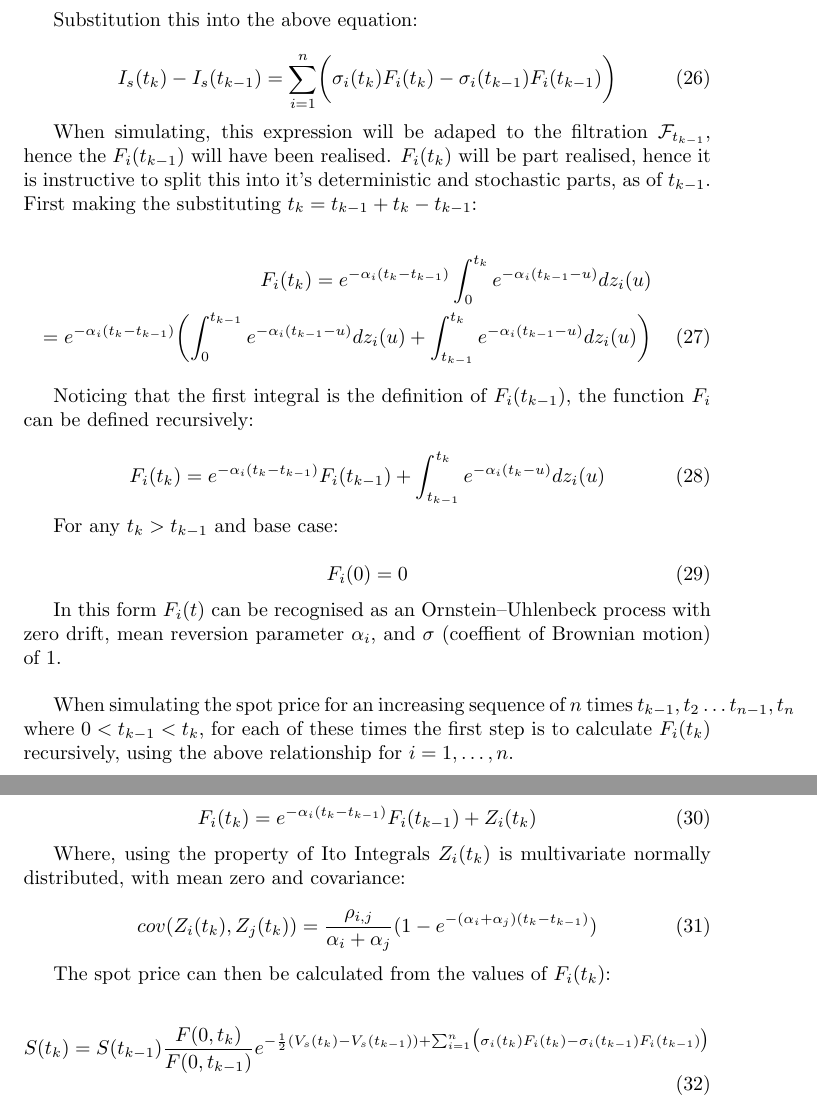
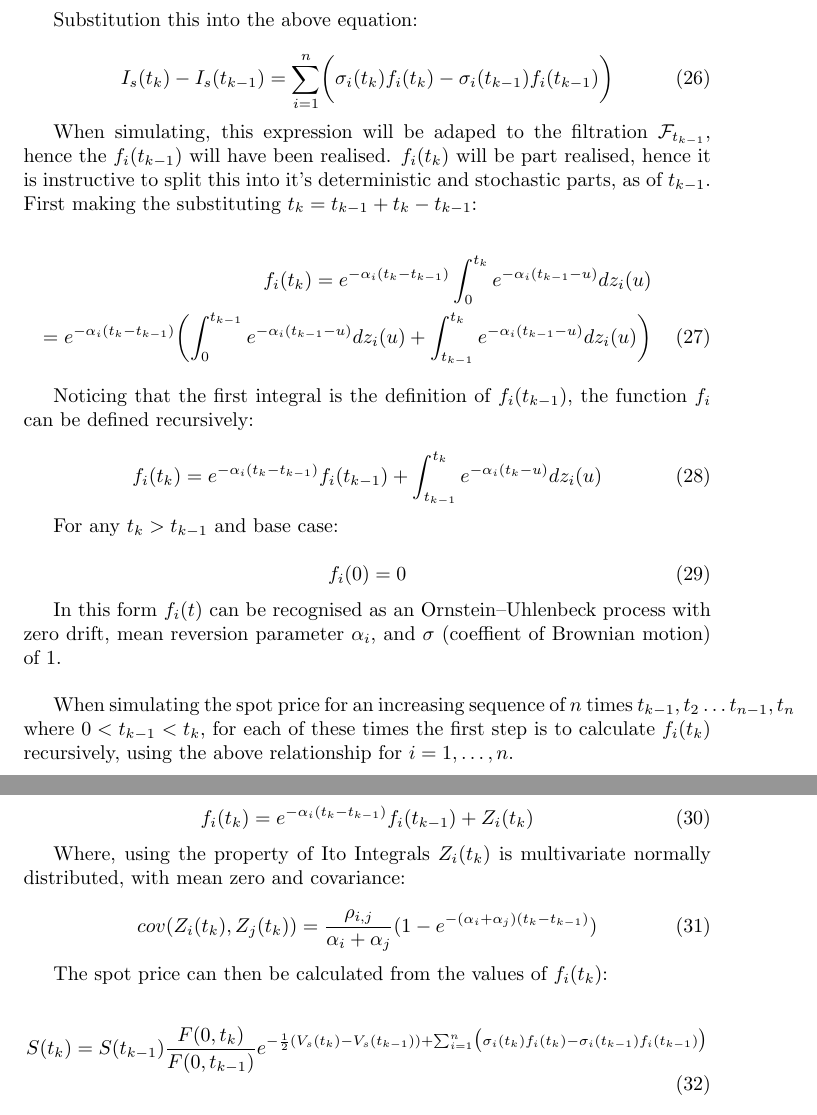
Before and after one commit to dtrader007/core, a LaTeX document (docs/multifactor_price_process/multifactor_price_process.tex): two parts of pages 8 and 9 of 9, joined at a grey line, cut so that both start at the same text. Compiled offline with pdfLaTeX.

Commit message:
Updated notation in multi-factor doc for spot price mean-reverting factors from F to f, as F clashes with forward price symbol.

```diff
--- a/docs/multifactor_price_process/multifactor_price_process.tex
+++ b/docs/multifactor_price_process/multifactor_price_process.tex
@@ -374,54 +374,54 @@ Focussing on the stochastic term $I_s(t_k) - I_s(t_{k-1})$:
 Defining:
 
 \begin{equation}
-    F_i(t) = \int_0^{t} e^{-\alpha_i(t-u)} dz_i(u)
+    f_i(t) = \int_0^{t} e^{-\alpha_i(t-u)} dz_i(u)
 \end{equation}
 
 Substitution this into the above equation:
 
 \begin{equation}
     I_s(t_k) - I_s(t_{k-1}) = \sum_{i=1}^n \biggl( \sigma_i(t_k)
-    F_i(t_k) - \sigma_i(t_{k-1}) F_i(t_{k-1}) \biggr)
+    f_i(t_k) - \sigma_i(t_{k-1}) f_i(t_{k-1}) \biggr)
 \end{equation}
 
 
 When simulating, this expression will be adaped to the filtration $\mathcal{F}_{t_{k-1}}$, hence the
-$F_i(t_{k-1})$ will have been realised. $F_i(t_k)$ will be part realised, hence it is instructive
+$f_i(t_{k-1})$ will have been realised. $f_i(t_k)$ will be part realised, hence it is instructive
 to split this into it's deterministic and stochastic parts, as of $t_{k-1}$. First making the
 substituting $t_k = t_{k-1} + t_k - t_{k-1}$:
 
 \begin{eqnarray}
     \nonumber
-    F_i(t_k) = e^{-\alpha_i(t_k - t_{k-1})} \int_0^{t_k} e^{-\alpha_i(t_{k-1}-u)} dz_i(u) \\
+    f_i(t_k) = e^{-\alpha_i(t_k - t_{k-1})} \int_0^{t_k} e^{-\alpha_i(t_{k-1}-u)} dz_i(u) \\
         = e^{-\alpha_i(t_k - t_{k-1})} \biggl(\int_0^{t_{k-1}} e^{-\alpha_i(t_{k-1}-u)} dz_i(u) +
         \int_{t_{k-1}}^{t_k} e^{-\alpha_i(t_{k-1}-u)} dz_i(u) \biggr)
 \end{eqnarray}
 
-Noticing that the first integral is the definition of $F_i(t_{k-1})$, the function $F_i$ can
+Noticing that the first integral is the definition of $f_i(t_{k-1})$, the function $f_i$ can
 be defined recursively:
 
 \begin{equation}
-    F_i(t_k) = e^{-\alpha_i(t_k - t_{k-1})}F_i(t_{k-1}) + \int_{t_{k-1}}^{t_k} e^{-\alpha_i(t_k-u)} dz_i(u)
+    f_i(t_k) = e^{-\alpha_i(t_k - t_{k-1})}f_i(t_{k-1}) + \int_{t_{k-1}}^{t_k} e^{-\alpha_i(t_k-u)} dz_i(u)
 \end{equation}
 
 For any $t_k > t_{k-1}$ and base case:
 
 \begin{equation}
-    F_i(0) = 0
+    f_i(0) = 0
 \end{equation}
 
-In this form $F_i(t)$ can be recognised as an Ornstein–Uhlenbeck process with zero drift,
+In this form $f_i(t)$ can be recognised as an Ornstein–Uhlenbeck process with zero drift,
 mean reversion parameter $\alpha_i$, and $\sigma$ (coeffient of Brownian motion) of 1.
 
 \bigskip
 
 When simulating the spot price for an increasing sequence of $n$
 times $t_{k-1}, t_2 \hdots t_{n-1}, t_n$ where $0 < t_{k-1} < t_k$, for each of these
-times the first step is to calculate $F_i(t_k)$ recursively, using the above relationship % TODO word better (maybe equation ref)
+times the first step is to calculate $f_i(t_k)$ recursively, using the above relationship % TODO word better (maybe equation ref)
 for $i = 1, \hdots, n$.
 
 \begin{equation}
-    F_i(t_k) = e^{-\alpha_i(t_k - t_{k-1})}F_i(t_{k-1}) + Z_i(t_k)
+    f_i(t_k) = e^{-\alpha_i(t_k - t_{k-1})}f_i(t_{k-1}) + Z_i(t_k)
 \end{equation}
 
 Where, using the property of Ito Integrals $Z_i(t_k)$ is multivariate normally
@@ -432,11 +432,11 @@ distributed, with mean zero and covariance:
     e^{-(\alpha_i + \alpha_j)(t_k - t_{k-1})})
 \end{equation}
 
-The spot price can then be calculated from the values of $F_i(t_k)$:
+The spot price can then be calculated from the values of $f_i(t_k)$:
 
 \begin{equation}
     S(t_k) = S(t_{k-1}) \frac{F(0, t_k)}{F(0, t_{k-1})} e^{- \frac{1}{2} (V_s(t_k) -
-    V_s(t_{k-1})) + \sum_{i=1}^n \bigl(\sigma_i(t_k)F_i(t_k) - \sigma_i(t_{k-1})F_i(t_{k-1})\bigr)}
+    V_s(t_{k-1})) + \sum_{i=1}^n \bigl(\sigma_i(t_k)f_i(t_k) - \sigma_i(t_{k-1})f_i(t_{k-1})\bigr)}
 \end{equation}
 
 \subsection{Multiple Commodities}
```
Also changed, not shown: docs/multifactor_price_process/multifactor_price_process.pdf.
